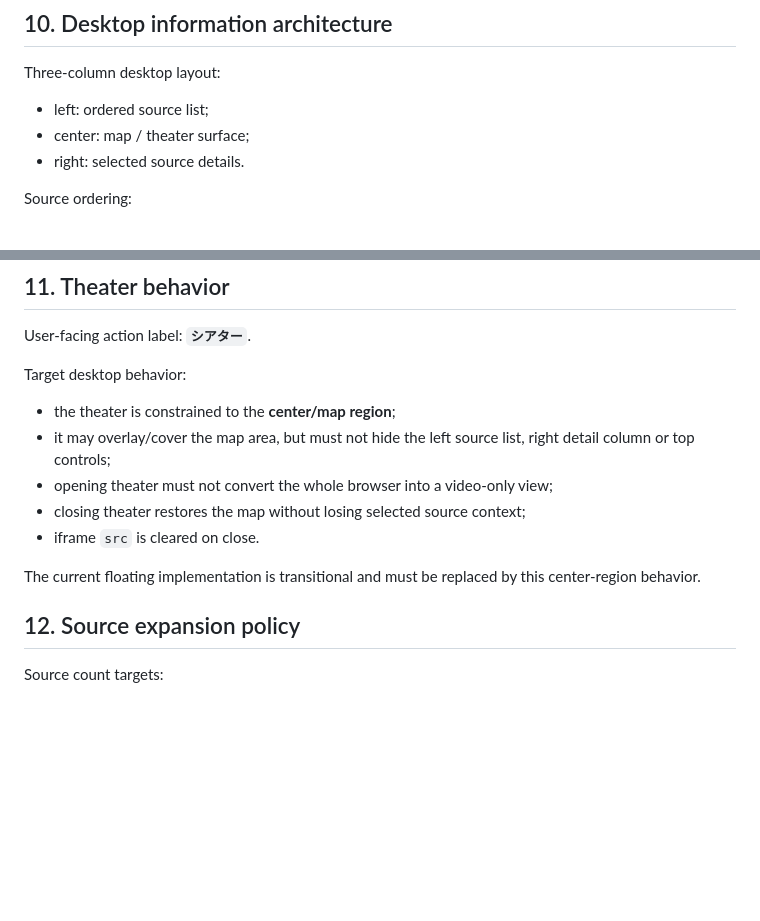
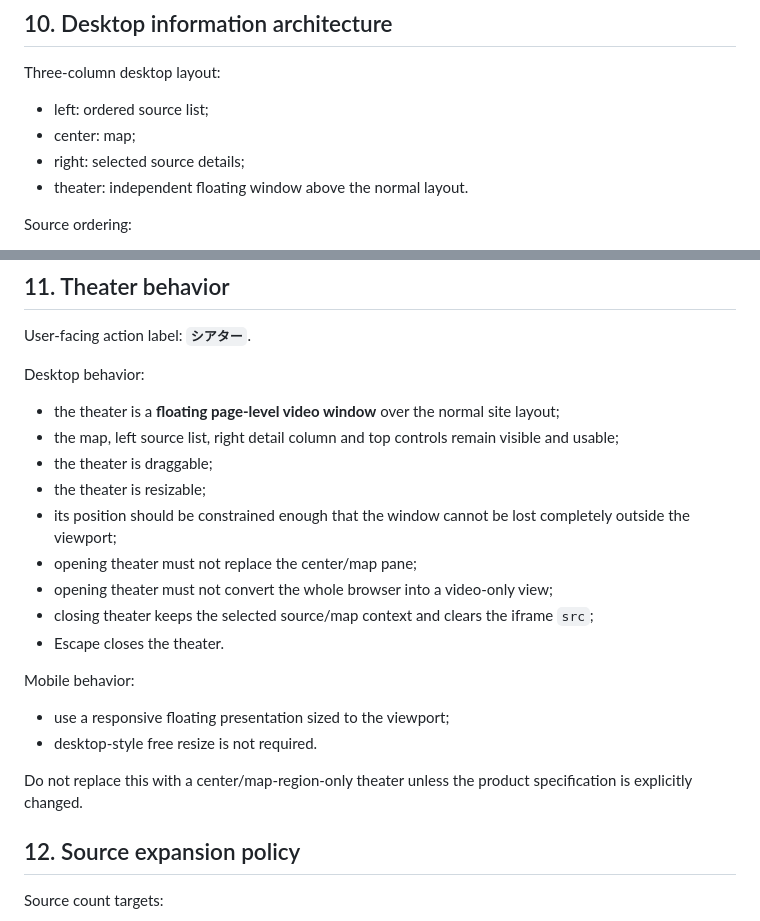
Before and after one commit to badjoke-lab/live-music-map, a Markdown page: docs/PRODUCT_SPEC.md, 2 parts joined by grey strips. GitHub-like rendering; blank space fills up the shorter version.

Commit message:
docs: make floating theater the product specification

```diff
--- a/docs/PRODUCT_SPEC.md
+++ b/docs/PRODUCT_SPEC.md
@@ -309,8 +309,9 @@ If LIVE and Upcoming both exist, show both badges. Maximum zoom must spiderfy ov
 Three-column desktop layout:
 
 - left: ordered source list;
-- center: map / theater surface;
-- right: selected source details.
+- center: map;
+- right: selected source details;
+- theater: independent floating window above the normal layout.
 
 Source ordering:
 
@@ -331,15 +332,24 @@ Upcoming must not push channel information far down the page. Show only a small
 
 User-facing action label: **`シアター`**.
 
-Target desktop behavior:
+Desktop behavior:
 
-- the theater is constrained to the **center/map region**;
-- it may overlay/cover the map area, but must not hide the left source list, right detail column or top controls;
+- the theater is a **floating page-level video window** over the normal site layout;
+- the map, left source list, right detail column and top controls remain visible and usable;
+- the theater is draggable;
+- the theater is resizable;
+- its position should be constrained enough that the window cannot be lost completely outside the viewport;
+- opening theater must not replace the center/map pane;
 - opening theater must not convert the whole browser into a video-only view;
-- closing theater restores the map without losing selected source context;
-- iframe `src` is cleared on close.
+- closing theater keeps the selected source/map context and clears the iframe `src`;
+- Escape closes the theater.
 
-The current floating implementation is transitional and must be replaced by this center-region behavior.
+Mobile behavior:
+
+- use a responsive floating presentation sized to the viewport;
+- desktop-style free resize is not required.
+
+Do not replace this with a center/map-region-only theater unless the product specification is explicitly changed.
 
 ## 12. Source expansion policy
 
```
